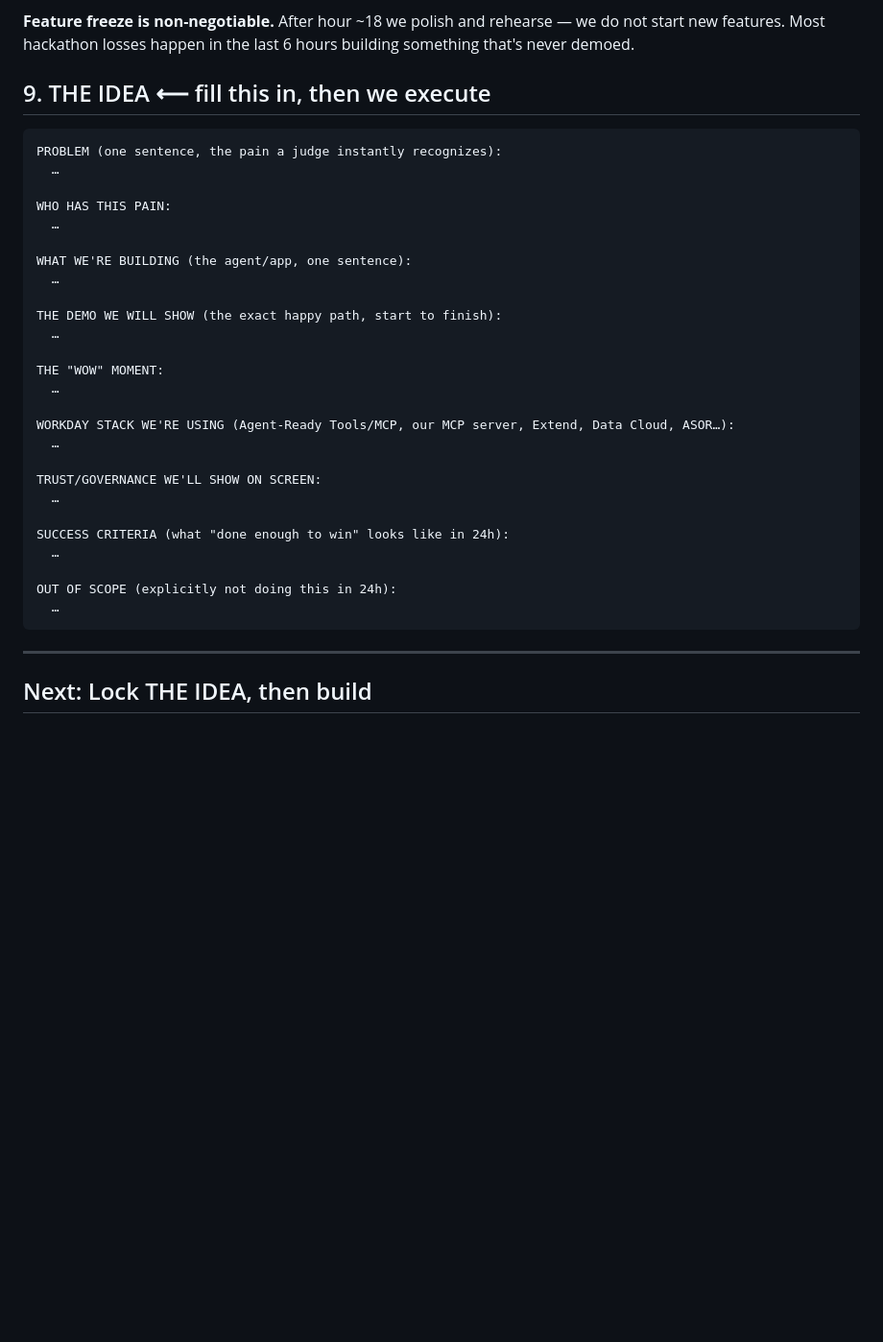
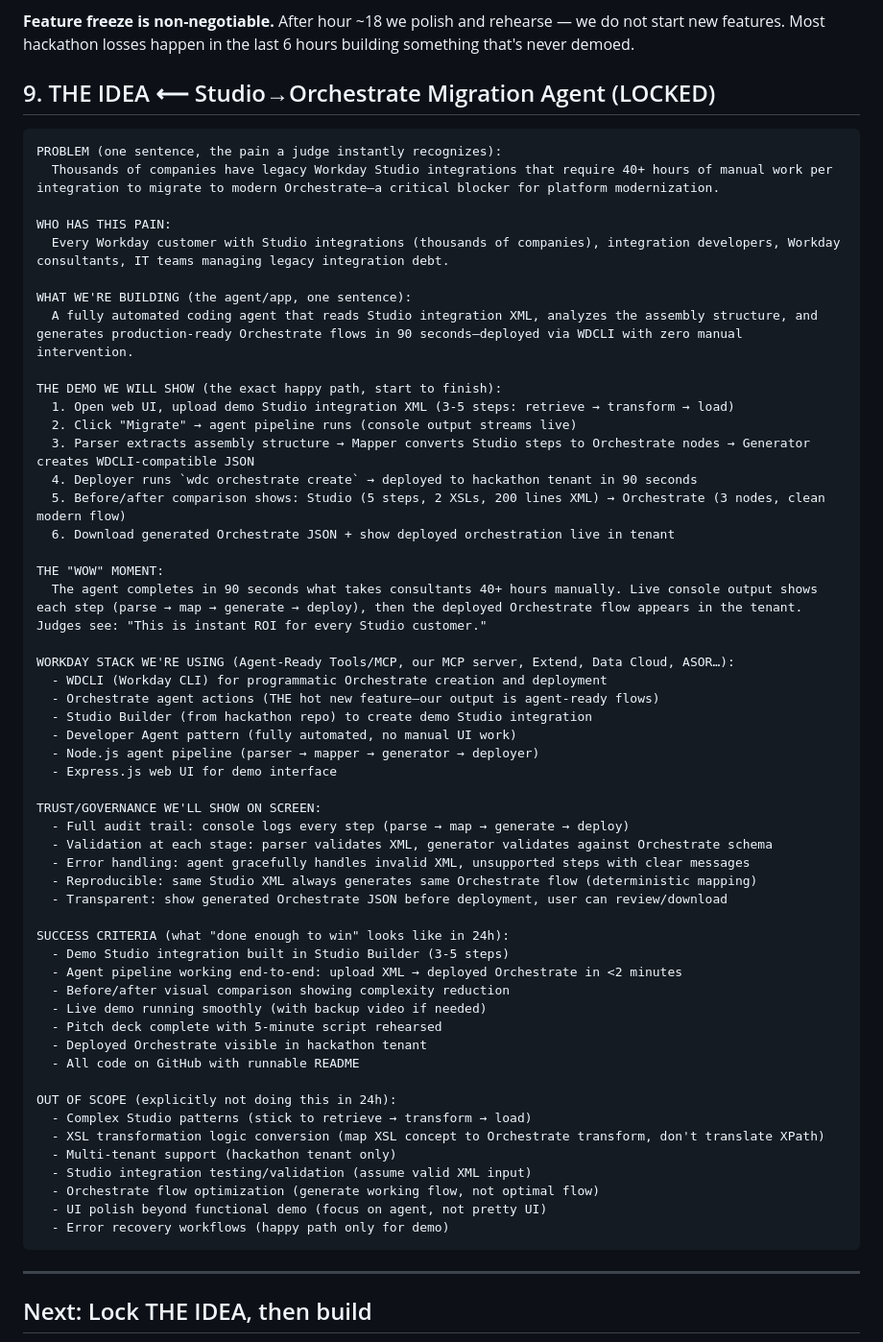
Before and after one commit to krishnagutta/zerolegacy-hackathon, a Markdown page: CLAUDE.md, the part around the change. Shown at 96% size. Rendered like a GitHub page; blank space fills up the shorter version.

Commit message:
Lock idea: Studio→Orchestrate Migration Agent
Fill section 9 with complete spec:
- Agent-driven automation (90s vs 40hrs)
- WDCLI deployment pipeline
- Demo path defined
- Success criteria scoped for 24h

Task Q.1 complete.

````diff
--- a/CLAUDE.md
+++ b/CLAUDE.md
@@ -119,35 +119,61 @@ Early-access availability runs through Workday Extend Professional, so confirm w
 
 **Feature freeze is non-negotiable.** After hour ~18 we polish and rehearse — we do not start new features. Most hackathon losses happen in the last 6 hours building something that's never demoed.
 
-## 9. THE IDEA ⟵ fill this in, then we execute
+## 9. THE IDEA ⟵ Studio→Orchestrate Migration Agent (LOCKED)
 
 ```
 PROBLEM (one sentence, the pain a judge instantly recognizes):
-  …
+  Thousands of companies have legacy Workday Studio integrations that require 40+ hours of manual work per integration to migrate to modern Orchestrate—a critical blocker for platform modernization.
 
 WHO HAS THIS PAIN:
-  …
+  Every Workday customer with Studio integrations (thousands of companies), integration developers, Workday consultants, IT teams managing legacy integration debt.
 
 WHAT WE'RE BUILDING (the agent/app, one sentence):
-  …
+  A fully automated coding agent that reads Studio integration XML, analyzes the assembly structure, and generates production-ready Orchestrate flows in 90 seconds—deployed via WDCLI with zero manual intervention.
 
 THE DEMO WE WILL SHOW (the exact happy path, start to finish):
-  …
+  1. Open web UI, upload demo Studio integration XML (3-5 steps: retrieve → transform → load)
+  2. Click "Migrate" → agent pipeline runs (console output streams live)
+  3. Parser extracts assembly structure → Mapper converts Studio steps to Orchestrate nodes → Generator creates WDCLI-compatible JSON
+  4. Deployer runs `wdc orchestrate create` → deployed to hackathon tenant in 90 seconds
+  5. Before/after comparison shows: Studio (5 steps, 2 XSLs, 200 lines XML) → Orchestrate (3 nodes, clean modern flow)
+  6. Download generated Orchestrate JSON + show deployed orchestration live in tenant
 
 THE "WOW" MOMENT:
-  …
+  The agent completes in 90 seconds what takes consultants 40+ hours manually. Live console output shows each step (parse → map → generate → deploy), then the deployed Orchestrate flow appears in the tenant. Judges see: "This is instant ROI for every Studio customer."
 
 WORKDAY STACK WE'RE USING (Agent-Ready Tools/MCP, our MCP server, Extend, Data Cloud, ASOR…):
-  …
+  - WDCLI (Workday CLI) for programmatic Orchestrate creation and deployment
+  - Orchestrate agent actions (THE hot new feature—our output is agent-ready flows)
+  - Studio Builder (from hackathon repo) to create demo Studio integration
+  - Developer Agent pattern (fully automated, no manual UI work)
+  - Node.js agent pipeline (parser → mapper → generator → deployer)
+  - Express.js web UI for demo interface
 
 TRUST/GOVERNANCE WE'LL SHOW ON SCREEN:
-  …
+  - Full audit trail: console logs every step (parse → map → generate → deploy)
+  - Validation at each stage: parser validates XML, generator validates against Orchestrate schema
+  - Error handling: agent gracefully handles invalid XML, unsupported steps with clear messages
+  - Reproducible: same Studio XML always generates same Orchestrate flow (deterministic mapping)
+  - Transparent: show generated Orchestrate JSON before deployment, user can review/download
 
 SUCCESS CRITERIA (what "done enough to win" looks like in 24h):
-  …
+  - Demo Studio integration built in Studio Builder (3-5 steps)
+  - Agent pipeline working end-to-end: upload XML → deployed Orchestrate in <2 minutes
+  - Before/after visual comparison showing complexity reduction
+  - Live demo running smoothly (with backup video if needed)
+  - Pitch deck complete with 5-minute script rehearsed
+  - Deployed Orchestrate visible in hackathon tenant
+  - All code on GitHub with runnable README
 
 OUT OF SCOPE (explicitly not doing this in 24h):
-  …
+  - Complex Studio patterns (stick to retrieve → transform → load)
+  - XSL transformation logic conversion (map XSL concept to Orchestrate transform, don't translate XPath)
+  - Multi-tenant support (hackathon tenant only)
+  - Studio integration testing/validation (assume valid XML input)
+  - Orchestrate flow optimization (generate working flow, not optimal flow)
+  - UI polish beyond functional demo (focus on agent, not pretty UI)
+  - Error recovery workflows (happy path only for demo)
 ```
 
 ---
````
